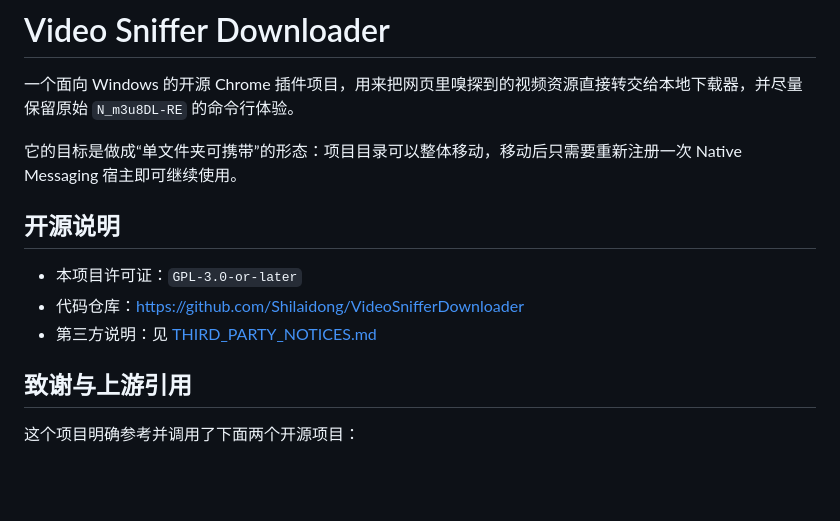
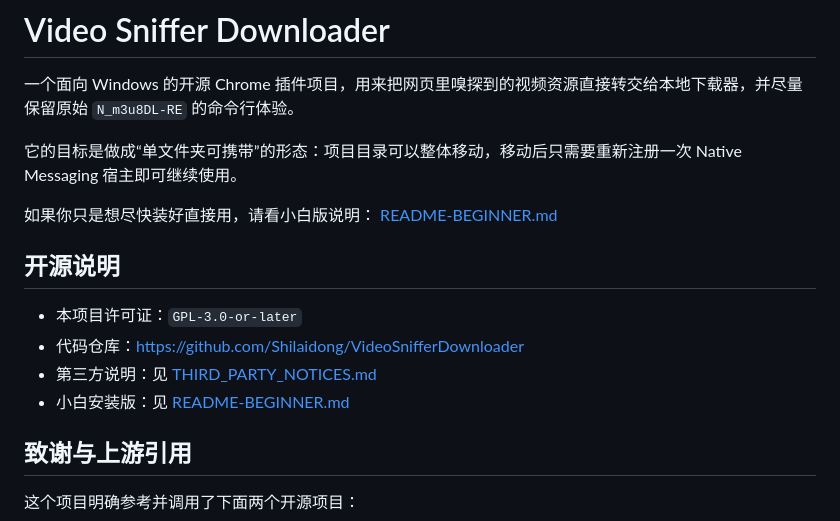
Before and after one commit to Shilaidong/VideoSnifferDownloader, a Markdown page: README.md, the part around the change. Drawn GitHub-style; blank space fills up the shorter version.

Commit message:
Add beginner README

```diff
--- a/README.md
+++ b/README.md
@@ -4,11 +4,15 @@
 
 它的目标是做成“单文件夹可携带”的形态：项目目录可以整体移动，移动后只需要重新注册一次 Native Messaging 宿主即可继续使用。
 
+如果你只是想尽快装好直接用，请看小白版说明：
+[README-BEGINNER.md](./README-BEGINNER.md)
+
 ## 开源说明
 
 - 本项目许可证：`GPL-3.0-or-later`
 - 代码仓库：<https://github.com/Shilaidong/VideoSnifferDownloader>
 - 第三方说明：见 [THIRD_PARTY_NOTICES.md](./THIRD_PARTY_NOTICES.md)
+- 小白安装版：见 [README-BEGINNER.md](./README-BEGINNER.md)
 
 ## 致谢与上游引用
 
```
Also changed, not shown: README-BEGINNER.md (added, +86 -0 lines).
